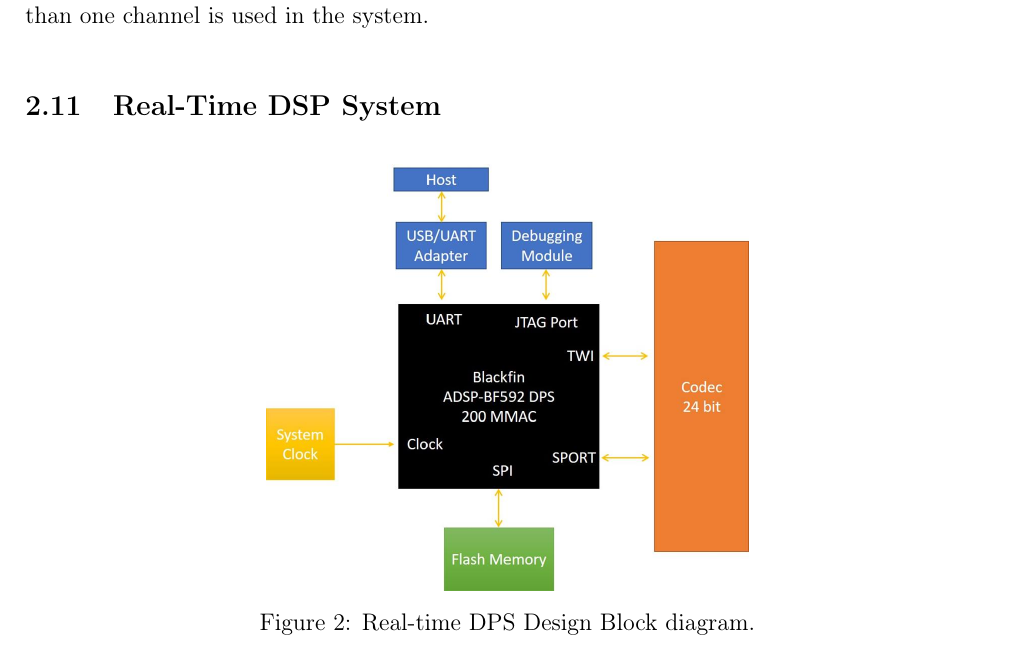
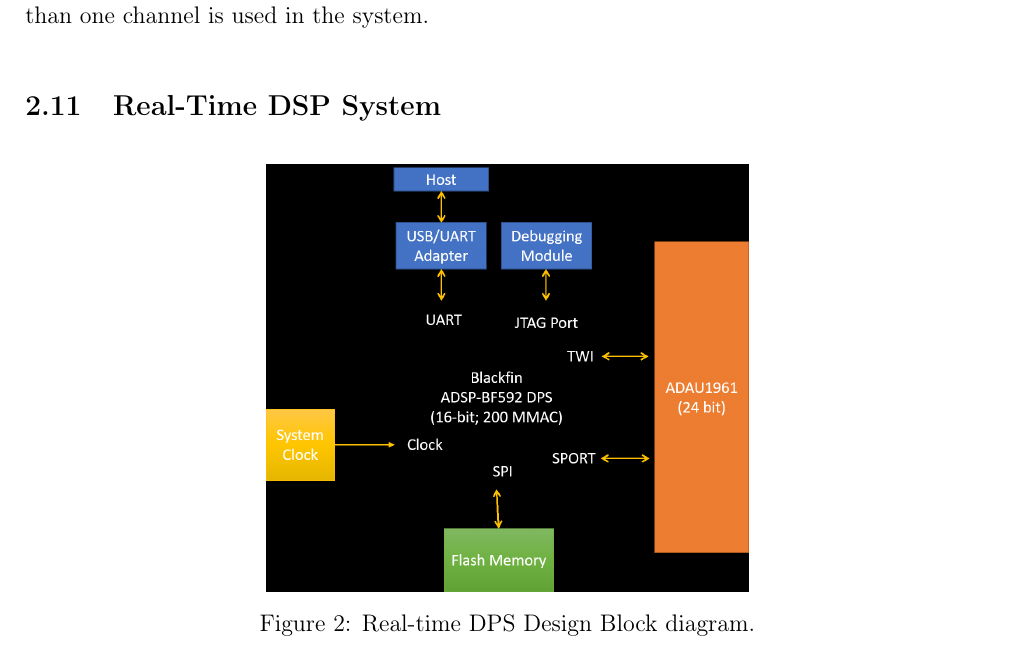
Before and after one commit to mandulaj/2019DSPLabCode, a LaTeX paper (Report.tex, which reads Exercise7.tex): part of page 18 of 19, cut so that both start at the same text. Compiled offline with pdfLaTeX.

Commit message:
update diagram

```diff
--- a/Exercise7.tex
+++ b/Exercise7.tex
@@ -122,7 +122,7 @@
 
 \begin{figure}[h!]
 	\centering
-	\includegraphics[width=0.5\textwidth]{diagram.jpg}
+	\includegraphics[width=0.5\textwidth]{diagram.png}
 	\caption{Real-time DPS Design Block diagram.}
 	\label{fig:block}
 \end{figure}
```
Also changed, not shown: Report.pdf, images/diagram.jpg (deleted), images/diagram.png (added).
